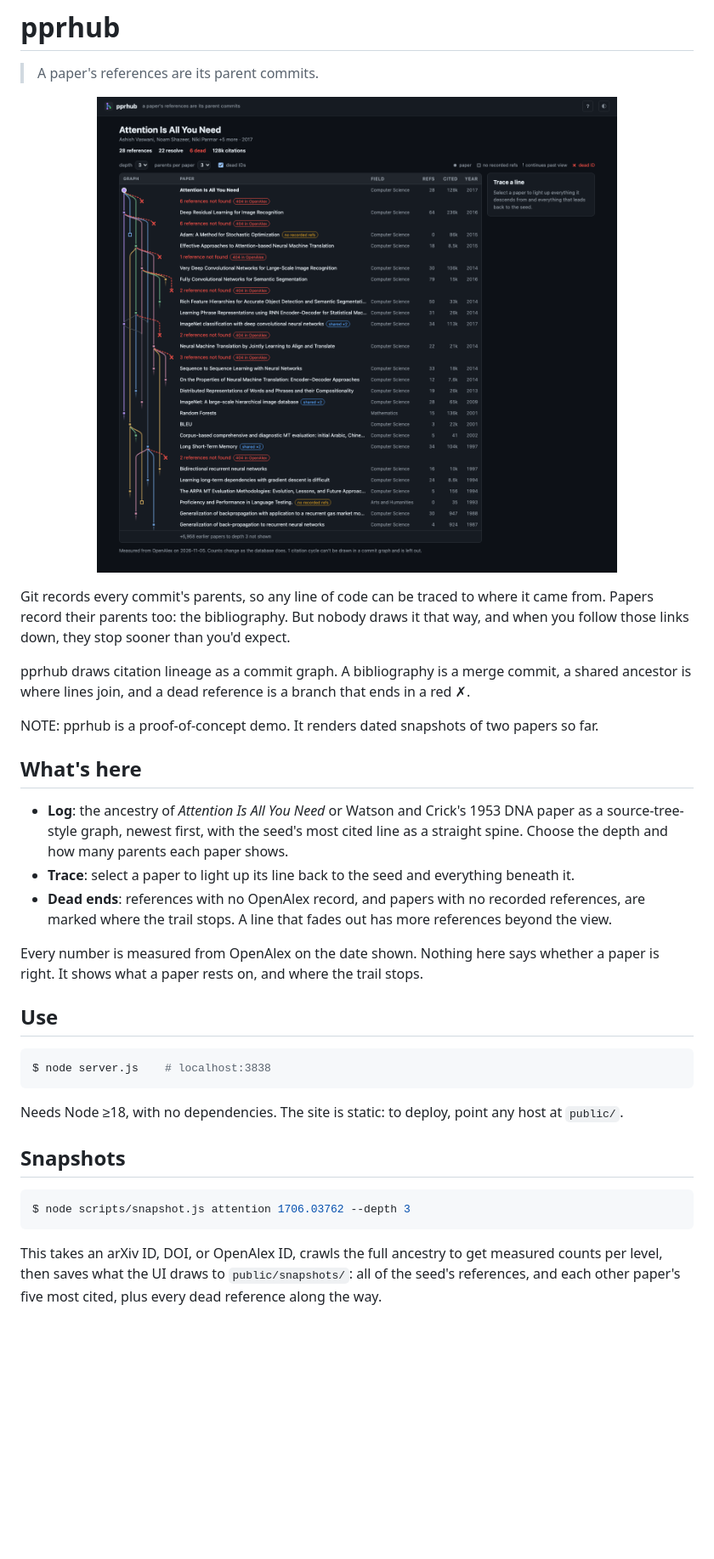
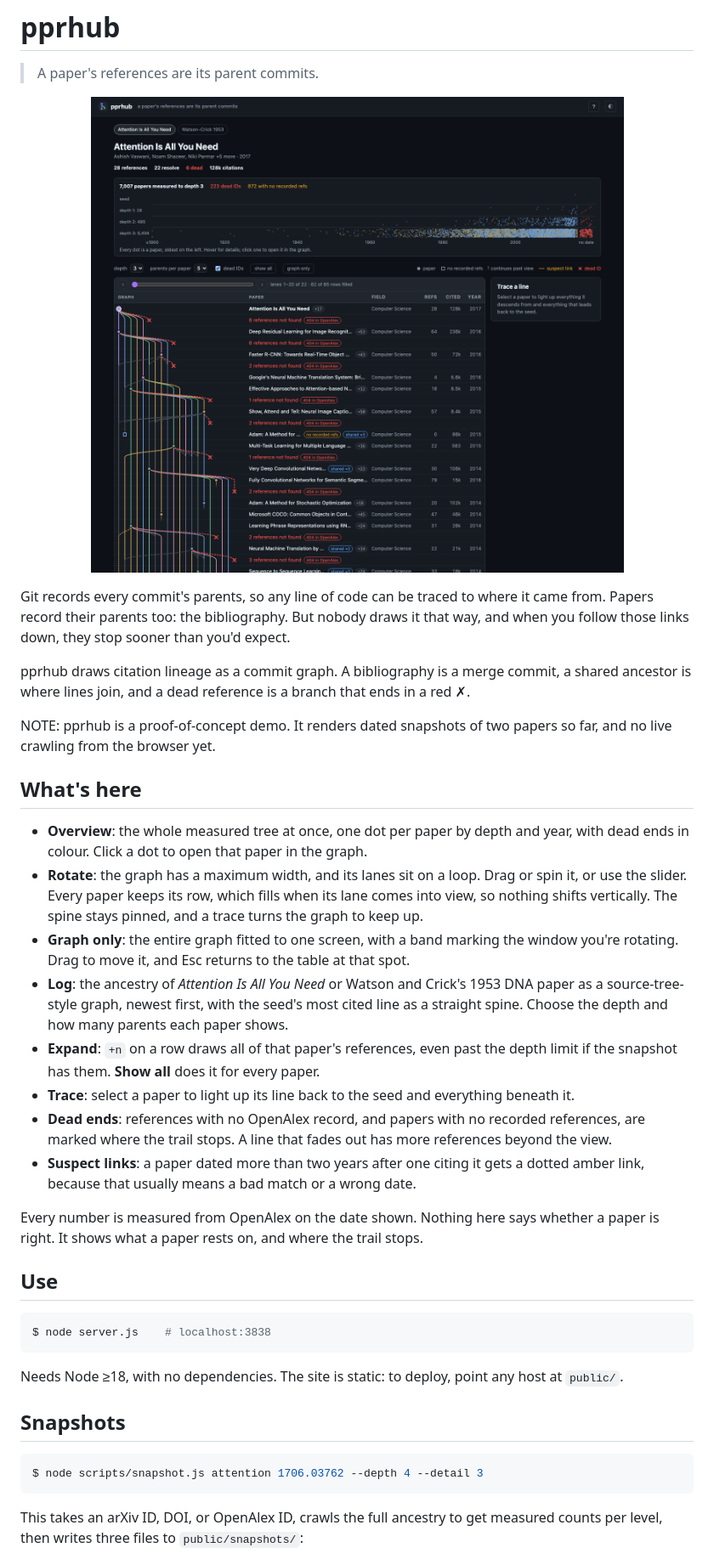
Before and after one commit to manunamz/fontis, a Markdown page: README.md, the part around one of its changes. Shown at 85% size. GitHub-like rendering; pictures changed too: docs/screenshot-log.png; blank space fills up the shorter version.

````diff
--- a/README.md
+++ b/README.md
@@ -10,13 +10,18 @@ Git records every commit's parents, so any line of code can be traced to where i
 
 pprhub draws citation lineage as a commit graph. A bibliography is a merge commit, a shared ancestor is where lines join, and a dead reference is a branch that ends in a red ✗.
 
-NOTE: pprhub is a proof-of-concept demo. It renders dated snapshots of two papers so far.
+NOTE: pprhub is a proof-of-concept demo. It renders dated snapshots of two papers so far, and no live crawling from the browser yet.
 
 ## What's here
 
+- **Overview**: the whole measured tree at once, one dot per paper by depth and year, with dead ends in colour. Click a dot to open that paper in the graph.
+- **Rotate**: the graph has a maximum width, and its lanes sit on a loop. Drag or spin it, or use the slider. Every paper keeps its row, which fills when its lane comes into view, so nothing shifts vertically. The spine stays pinned, and a trace turns the graph to keep up.
+- **Graph only**: the entire graph fitted to one screen, with a band marking the window you're rotating. Drag to move it, and Esc returns to the table at that spot.
 - **Log**: the ancestry of *Attention Is All You Need* or Watson and Crick's 1953 DNA paper as a source-tree-style graph, newest first, with the seed's most cited line as a straight spine. Choose the depth and how many parents each paper shows.
+- **Expand**: `+n` on a row draws all of that paper's references, even past the depth limit if the snapshot has them. **Show all** does it for every paper.
 - **Trace**: select a paper to light up its line back to the seed and everything beneath it.
 - **Dead ends**: references with no OpenAlex record, and papers with no recorded references, are marked where the trail stops. A line that fades out has more references beyond the view.
+- **Suspect links**: a paper dated more than two years after one citing it gets a dotted amber link, because that usually means a bad match or a wrong date.
 
 Every number is measured from OpenAlex on the date shown. Nothing here says whether a paper is right. It shows what a paper rests on, and where the trail stops.
 
@@ -31,8 +36,8 @@ Needs Node ≥18, with no dependencies. The site is static: to deploy, point any
 ## Snapshots
 
 ```bash
-$ node scripts/snapshot.js attention 1706.03762 --depth 3
+$ node scripts/snapshot.js attention 1706.03762 --depth 4 --detail 3
 ```
 
-This takes an arXiv ID, DOI, or OpenAlex ID, crawls the full ancestry to get measured counts per level, then saves what the UI draws to `public/snapshots/`: all of the seed's references, and each other paper's five most cited, plus every dead reference along the way.
+This takes an arXiv ID, DOI, or OpenAlex ID, crawls the full ancestry to get measured counts per level, then writes three files to `public/snapshots/`:
 
````
Also changed, not shown: other parts of README.md (+8 -1 lines), 17 other files.
